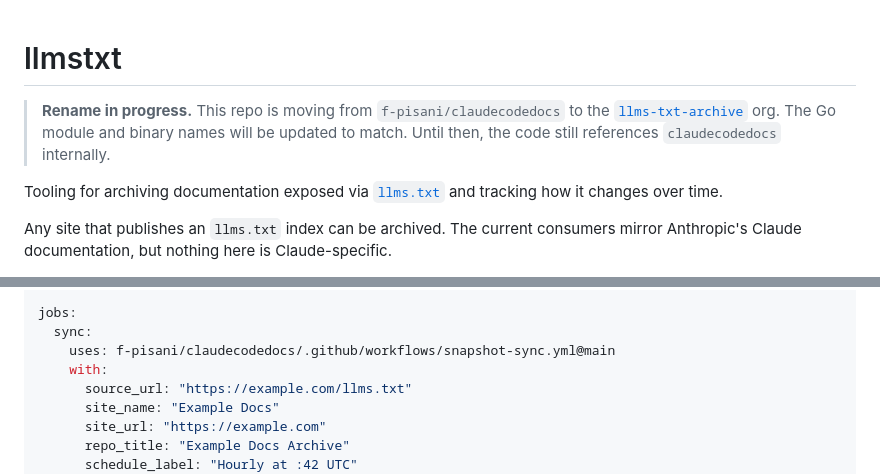
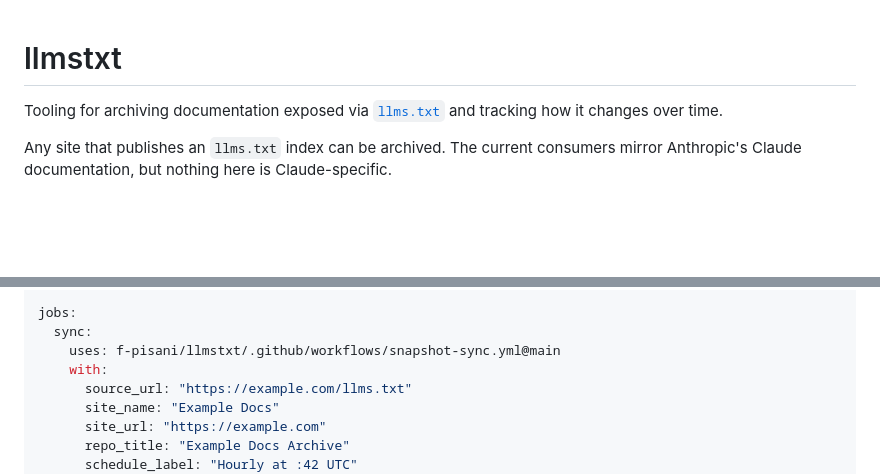
Before and after one commit to llms-txt-archive/llmstxt, a Markdown page: README.md, 2 parts joined by grey strips. Rendered like a GitHub page; blank space fills up the shorter version.

Commit message:
Remove stale rename banner and update repo references to f-pisani/llmstxt
Co-Authored-By: Claude Opus 4.6 (1M context) <noreply@anthropic.com>

```diff
--- a/README.md
+++ b/README.md
@@ -1,6 +1,4 @@
 # llmstxt
-
-> **Rename in progress.** This repo is moving from `f-pisani/claudecodedocs` to the [`llms-txt-archive`](https://github.com/llms-txt-archive) org. The Go module and binary names will be updated to match. Until then, the code still references `claudecodedocs` internally.
 
 Tooling for archiving documentation exposed via [`llms.txt`](https://llmstxt.org/) and tracking how it changes over time.
 
@@ -119,7 +117,7 @@ on:
 
 jobs:
   sync:
-    uses: f-pisani/claudecodedocs/.github/workflows/snapshot-sync.yml@main
+    uses: f-pisani/llmstxt/.github/workflows/snapshot-sync.yml@main
     with:
       source_url: "https://example.com/llms.txt"
       site_name: "Example Docs"
```
